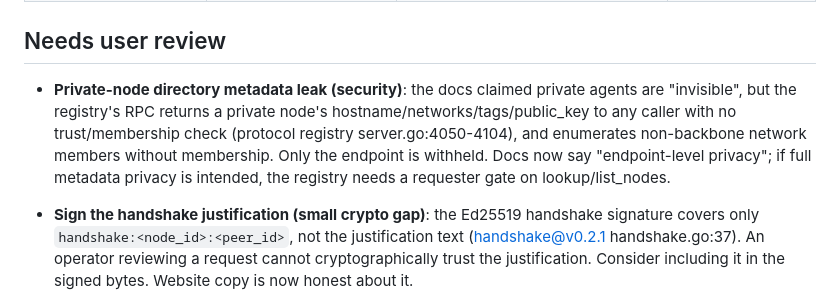
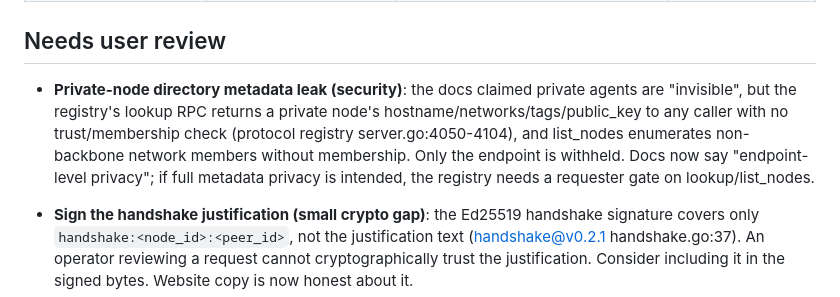
Before and after one commit to pilot-protocol/website, a Markdown page: audit/PROGRESS.md, the part around the change. Rendered like a GitHub page.

Commit message:
docs: fix backtick-dropped words in needs-user note
Co-Authored-By: Claude Fable 5 <noreply@anthropic.com>

```diff
--- a/audit/PROGRESS.md
+++ b/audit/PROGRESS.md
@@ -13,7 +13,7 @@ Started 2026-07-10. Status: todo | in-progress | done | blocked.
 | GA4 loads unconditionally on /plain (GDPR) | FIXED — removed GA4 from PlainLayout entirely (plain = JS-stripped agent surface) | website #116 | n/a |
 
 ## Needs user review
-- **Private-node directory metadata leak (security)**: the docs claimed private agents are "invisible", but the registry's  RPC returns a private node's hostname/networks/tags/public_key to any caller with no trust/membership check (protocol registry server.go:4050-4104), and  enumerates non-backbone network members without membership. Only the endpoint is withheld. Docs now say "endpoint-level privacy"; if full metadata privacy is intended, the registry needs a requester gate on lookup/list_nodes.
+- **Private-node directory metadata leak (security)**: the docs claimed private agents are "invisible", but the registry's lookup RPC returns a private node's hostname/networks/tags/public_key to any caller with no trust/membership check (protocol registry server.go:4050-4104), and list_nodes enumerates non-backbone network members without membership. Only the endpoint is withheld. Docs now say "endpoint-level privacy"; if full metadata privacy is intended, the registry needs a requester gate on lookup/list_nodes.
 - **Sign the handshake justification (small crypto gap)**: the Ed25519 handshake signature covers only `handshake:<node_id>:<peer_id>`, not the justification text (handshake@v0.2.1 handshake.go:37). An operator reviewing a request cannot cryptographically trust the justification. Consider including it in the signed bytes. Website copy is now honest about it.
 - **Gateway positioning (product decision)**: pilot-protocol/gateway is a Go library only — the standalone pilot-gateway binary has no public cmd/ source, and the pilotctl extras gateway list/map/unmap/stop subcommands are stubs. Public users cannot use the gateway CLI workflow as documented. Options: publish cmd/gateway, or reposition the gateway as an embeddable library (docs now say library + caveated). Your call.
 - **Tags not indexed for discovery (product gap)**: pilotctl set-tags stores tags on a node, but the list-agents directory search only matches hostname/category/description (search.py _doc_text), so tags do not actually aid capability discovery. Either index tags in list-agents search, or reposition tags as pure metadata. (Docs now honest about this.)
```
